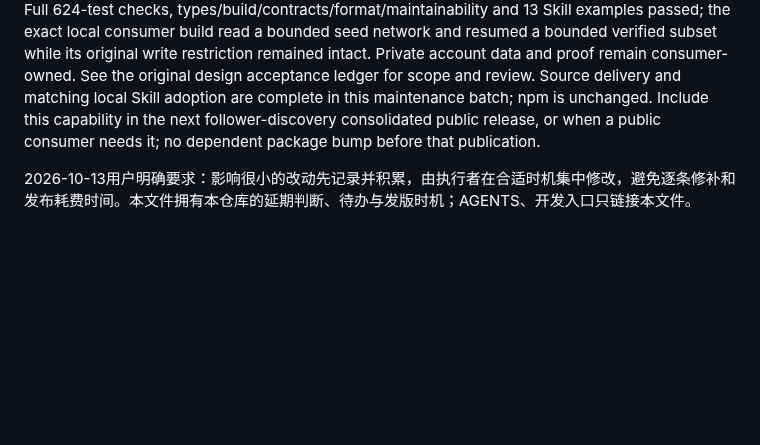
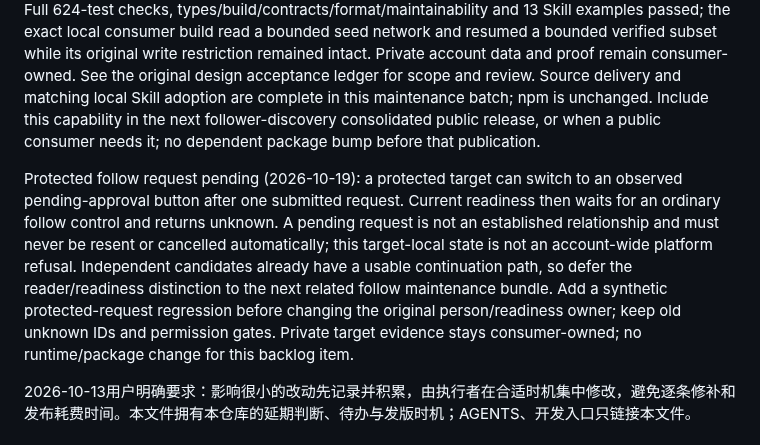
Before and after one commit to Peiiii/x-harness, a Markdown page: docs/maintenance.md, the part around the change. Rendered like a GitHub page; blank space fills up the shorter version.

Commit message:
docs: record target-local protected follow request readiness gap

```diff
--- a/docs/maintenance.md
+++ b/docs/maintenance.md
@@ -3,6 +3,8 @@
 ## 2026-10-19 positive follower-network discovery
 
 The original root followback audit now accepts an explicitly evidenced real viewer for authorized seed-network discovery and an explicit verified subset with no borrowed total counter. Default own-account identity checks remain unchanged; alternate modes admit positive inbound/not-following controls only and never infer own-account negatives. Checkpoint identity/subset cannot change. Full 624-test checks, types/build/contracts/format/maintainability and 13 Skill examples passed; the exact local consumer build read a bounded seed network and resumed a bounded verified subset while its original write restriction remained intact. Private account data and proof remain consumer-owned. See the original design acceptance ledger for scope and review. Source delivery and matching local Skill adoption are complete in this maintenance batch; npm is unchanged. Include this capability in the next follower-discovery consolidated public release, or when a public consumer needs it; no dependent package bump before that publication.
+
+Protected follow request pending (2026-10-19): a protected target can switch to an observed pending-approval button after one submitted request. Current readiness then waits for an ordinary follow control and returns unknown. A pending request is not an established relationship and must never be resent or cancelled automatically; this target-local state is not an account-wide platform refusal. Independent candidates already have a usable continuation path, so defer the reader/readiness distinction to the next related follow maintenance bundle. Add a synthetic protected-request regression before changing the original person/readiness owner; keep old unknown IDs and permission gates. Private target evidence stays consumer-owned; no runtime/package change for this backlog item.
 
 2026-10-13用户明确要求：影响很小的改动先记录并积累，由执行者在合适时机集中修改，避免逐条修补和发布耗费时间。本文件拥有本仓库的延期判断、待办与发版时机；AGENTS、开发入口只链接本文件。
 
```
